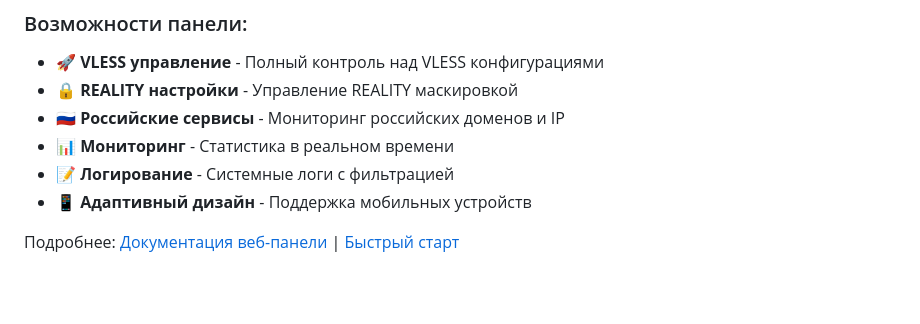
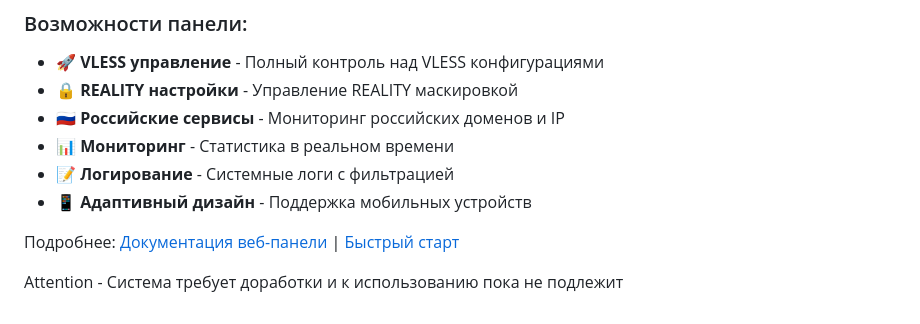
Before and after one commit to Jalaveyan/project_sidr, a Markdown page: README.md, the part around the change. Rendered like a GitHub page; blank space fills up the shorter version.

```diff
--- a/README.md
+++ b/README.md
@@ -79,3 +79,5 @@ chmod +x start_panel_gitbash.sh
 - 📱 **Адаптивный дизайн** - Поддержка мобильных устройств
 
 Подробнее: [Документация веб-панели](docs/WEB_PANEL.md) | [Быстрый старт](web/panel/QUICK_START.md)
+
+Attention - Система требует доработки и к использованию пока не подлежит
```
